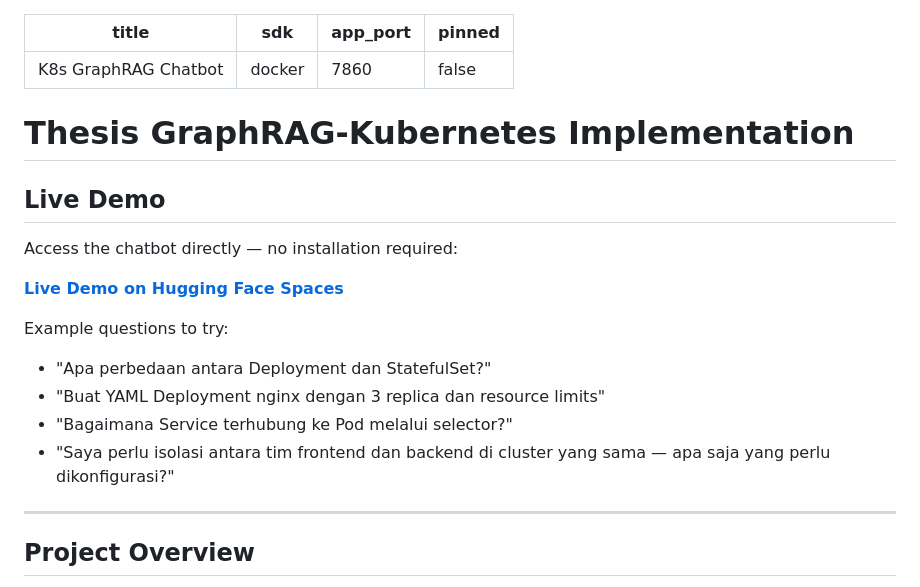
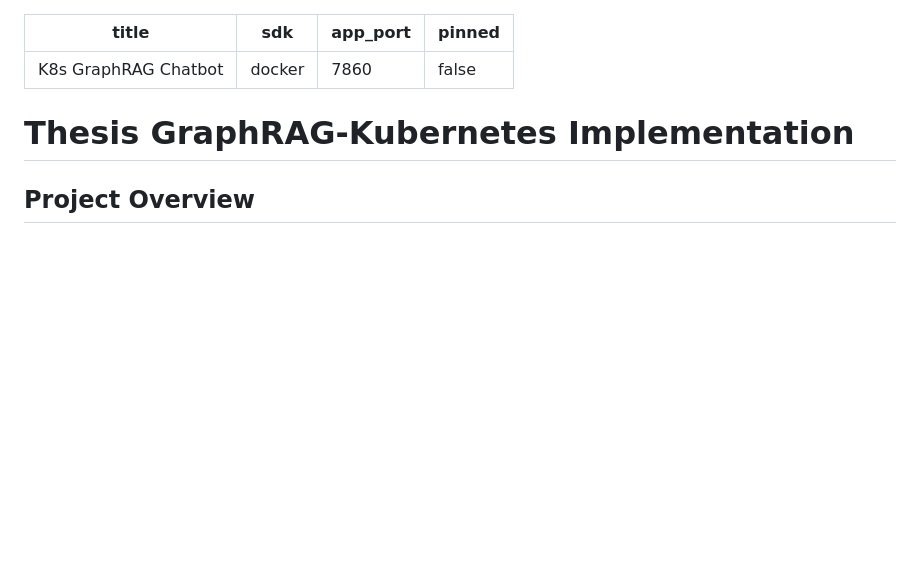
Before and after one commit to jijiau/Tugas-Akhir-GraphRAG-Kubernetes, a Markdown page: README.md, the part around the change. GitHub-like rendering; blank space fills up the shorter version.

```diff
--- a/README.md
+++ b/README.md
@@ -6,20 +6,6 @@ pinned: false
 ---
 
 # Thesis GraphRAG-Kubernetes Implementation
-
-## Live Demo
-
-Access the chatbot directly — no installation required:
-
-**[Live Demo on Hugging Face Spaces](https://huggingface.co/spaces/jihanaurelia/k8s-graphrag-chatbot)**
-
-Example questions to try:
-- "Apa perbedaan antara Deployment dan StatefulSet?"
-- "Buat YAML Deployment nginx dengan 3 replica dan resource limits"
-- "Bagaimana Service terhubung ke Pod melalui selector?"
-- "Saya perlu isolasi antara tim frontend dan backend di cluster yang sama — apa saja yang perlu dikonfigurasi?"
-
----
 
 ## Project Overview
 
```
